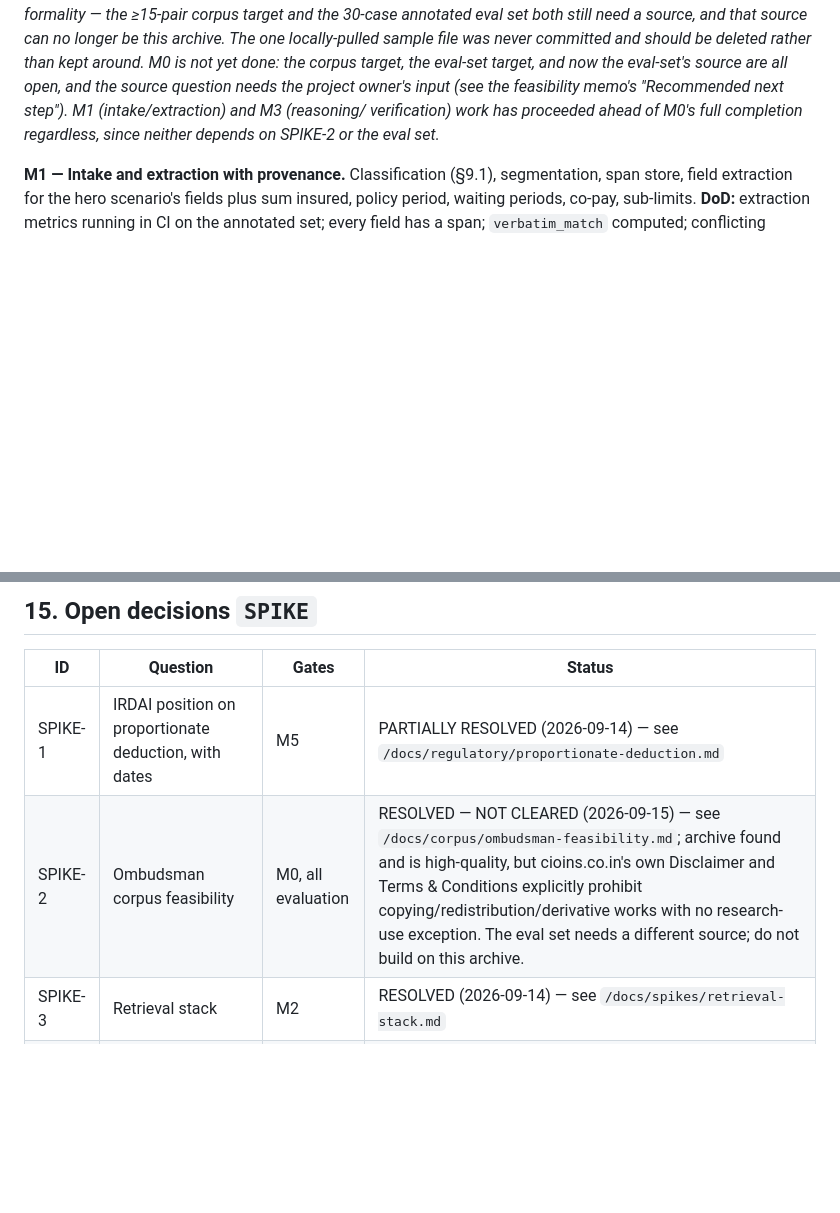
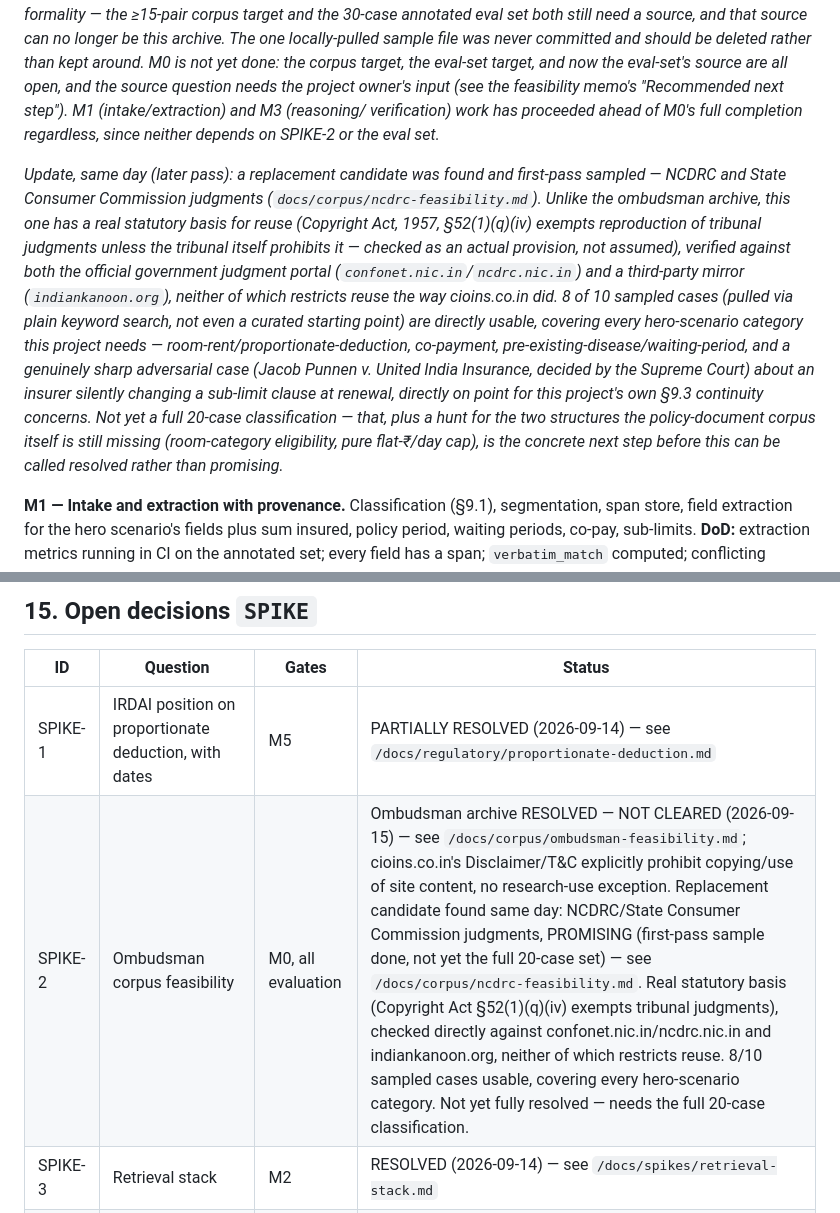
Before and after one commit to sahil-mangla/health-policy-agent, a Markdown page: docs/HANDOVER.md, 2 parts joined by grey strips. Drawn GitHub-style; blank space fills up the shorter version.

Commit message:
Find and first-pass sample a legally cleaner eval-set replacement: NCDRC/consumer-commission judgments

```diff
--- a/docs/HANDOVER.md
+++ b/docs/HANDOVER.md
@@ -559,6 +559,27 @@ source question needs the project owner's input (see the feasibility memo's
 verification) work has proceeded ahead of M0's full completion regardless,
 since neither depends on SPIKE-2 or the eval set.*
 
+*Update, same day (later pass): a replacement candidate was found and
+first-pass sampled — NCDRC and State Consumer Commission judgments
+(`docs/corpus/ncdrc-feasibility.md`). Unlike the ombudsman archive, this
+one has a real statutory basis for reuse (Copyright Act, 1957, §52(1)(q)(iv)
+exempts reproduction of tribunal judgments unless the tribunal itself
+prohibits it — checked as an actual provision, not assumed), verified
+against both the official government judgment portal
+(`confonet.nic.in`/`ncdrc.nic.in`) and a third-party mirror
+(`indiankanoon.org`), neither of which restricts reuse the way cioins.co.in
+did. 8 of 10 sampled cases (pulled via plain keyword search, not even a
+curated starting point) are directly usable, covering every hero-scenario
+category this project needs — room-rent/proportionate-deduction, co-payment,
+pre-existing-disease/waiting-period, and a genuinely sharp adversarial case
+(Jacob Punnen v. United India Insurance, decided by the Supreme Court) about
+an insurer silently changing a sub-limit clause at renewal, directly on
+point for this project's own §9.3 continuity concerns. Not yet a full
+20-case classification — that, plus a hunt for the two structures the
+policy-document corpus itself is still missing (room-category eligibility,
+pure flat-₹/day cap), is the concrete next step before this can be called
+resolved rather than promising.*
+
 **M1 — Intake and extraction with provenance.**
 Classification (§9.1), segmentation, span store, field extraction for the hero
 scenario's fields plus sum insured, policy period, waiting periods, co-pay,
@@ -910,7 +931,7 @@ summarised in prose by the drafter.*
 | ID | Question | Gates | Status |
 |---|---|---|---|
 | SPIKE-1 | IRDAI position on proportionate deduction, with dates | M5 | PARTIALLY RESOLVED (2026-09-14) — see `/docs/regulatory/proportionate-deduction.md` |
-| SPIKE-2 | Ombudsman corpus feasibility | M0, all evaluation | RESOLVED — NOT CLEARED (2026-09-15) — see `/docs/corpus/ombudsman-feasibility.md`; archive found and is high-quality, but cioins.co.in's own Disclaimer and Terms & Conditions explicitly prohibit copying/redistribution/derivative works with no research-use exception. The eval set needs a different source; do not build on this archive. |
+| SPIKE-2 | Ombudsman corpus feasibility | M0, all evaluation | Ombudsman archive RESOLVED — NOT CLEARED (2026-09-15) — see `/docs/corpus/ombudsman-feasibility.md`; cioins.co.in's Disclaimer/T&C explicitly prohibit copying/use of site content, no research-use exception. Replacement candidate found same day: NCDRC/State Consumer Commission judgments, PROMISING (first-pass sample done, not yet the full 20-case set) — see `/docs/corpus/ncdrc-feasibility.md`. Real statutory basis (Copyright Act §52(1)(q)(iv) exempts tribunal judgments), checked directly against confonet.nic.in/ncdrc.nic.in and indiankanoon.org, neither of which restricts reuse. 8/10 sampled cases usable, covering every hero-scenario category. Not yet fully resolved — needs the full 20-case classification. |
 | SPIKE-3 | Retrieval stack | M2 | RESOLVED (2026-09-14) — see `/docs/spikes/retrieval-stack.md` |
 | SPIKE-4 | Second output language and when | Post-MVP | PARTIALLY RESOLVED (2026-09-14) — see `/docs/spikes/translation-language.md`. Language (Hindi) and mechanism (translate only the final verified answer text, via Gemini — tested against Ollama and found clearly better for this role) are decided; "when" (which milestone ships it in the UI) is still open since no frontend exists yet. |
 | SPIKE-5 | Model choice per role — drafting and verification need not be the same model, and the verifier arguably should be cheaper and dumber | M3 | PARTIALLY RESOLVED (2026-09-14) — `decoder/llm/interface.py`'s `LLMClient` now has two real, working implementations (`ollama_client.py`, local, no key; `gemini_client.py`, cloud, needs `GEMINI_API_KEY`) plus two documented stubs (`anthropic_client.py`, `openai_client.py`, unwired pending keys) — any package can use any provider per role without changing its own code. Which specific model(s) to use per role (drafter vs. verifier, and which provider) is still open. |
```
Also changed, not shown: docs/corpus/ncdrc-feasibility.md (added, +129 -0 lines).
